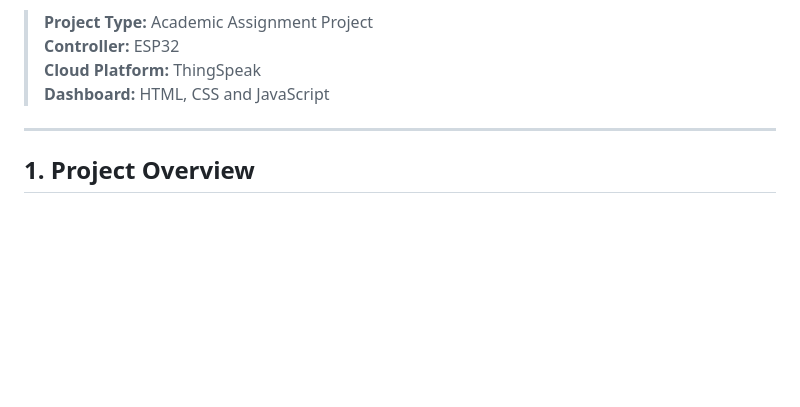
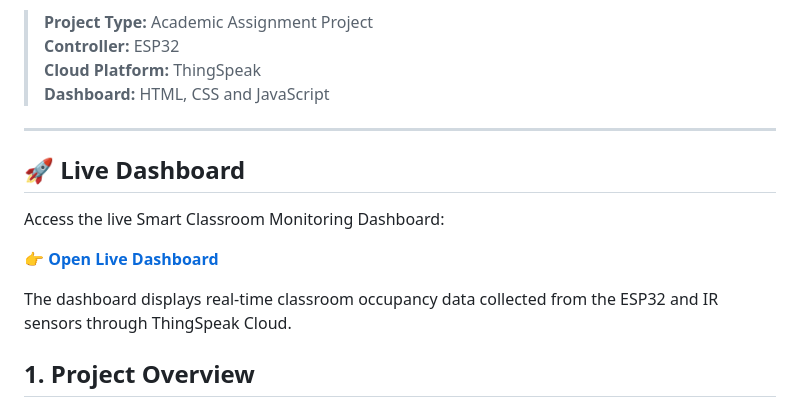
Before and after one commit to shaikmuzahidbasha-art/smart-classroom-monitor, a Markdown page: README.md, the part around the change. Rendered like a GitHub page; blank space fills up the shorter version.

Commit message:
Add live dashboard section to README
Added a section for the live dashboard with a link and description.

```diff
--- a/README.md
+++ b/README.md
@@ -8,6 +8,13 @@ A smart classroom occupancy monitoring system using an ESP32, two IR sensors, Th
 > **Dashboard:** HTML, CSS and JavaScript
 
 ---
+## 🚀 Live Dashboard
+
+Access the live Smart Classroom Monitoring Dashboard:
+
+👉 **[Open Live Dashboard](https://shaikmuzahidbasha-art.github.io/smart-classroom-monitor/)**
+
+The dashboard displays real-time classroom occupancy data collected from the ESP32 and IR sensors through ThingSpeak Cloud.
 
 ## 1. Project Overview
 
```
